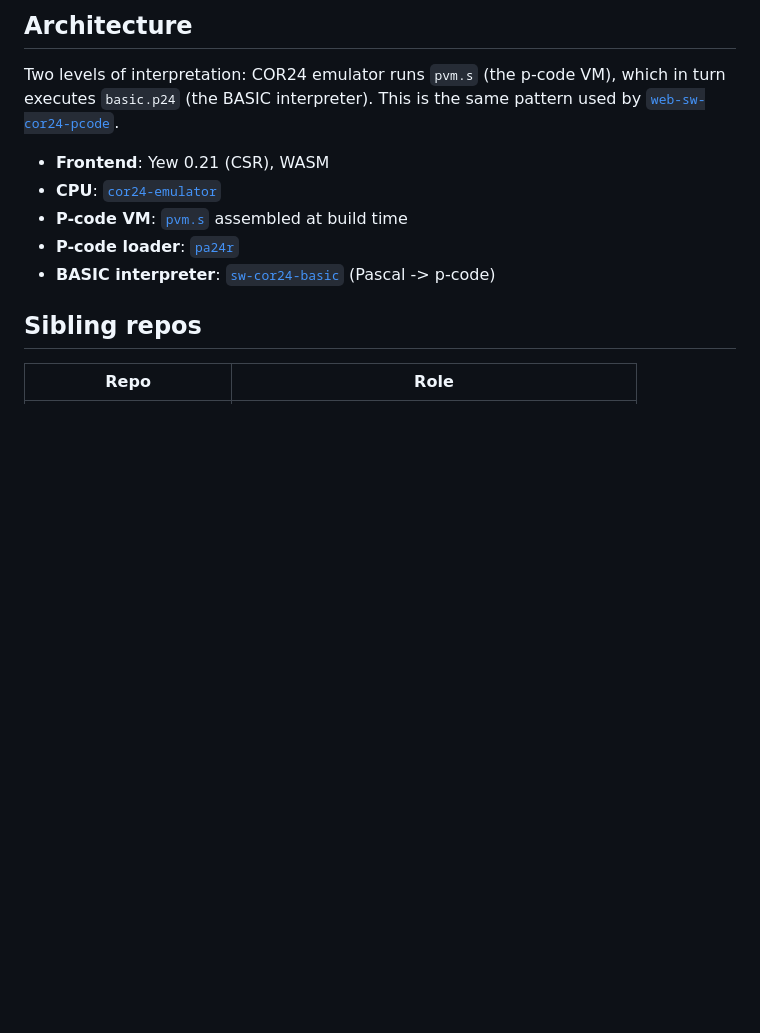
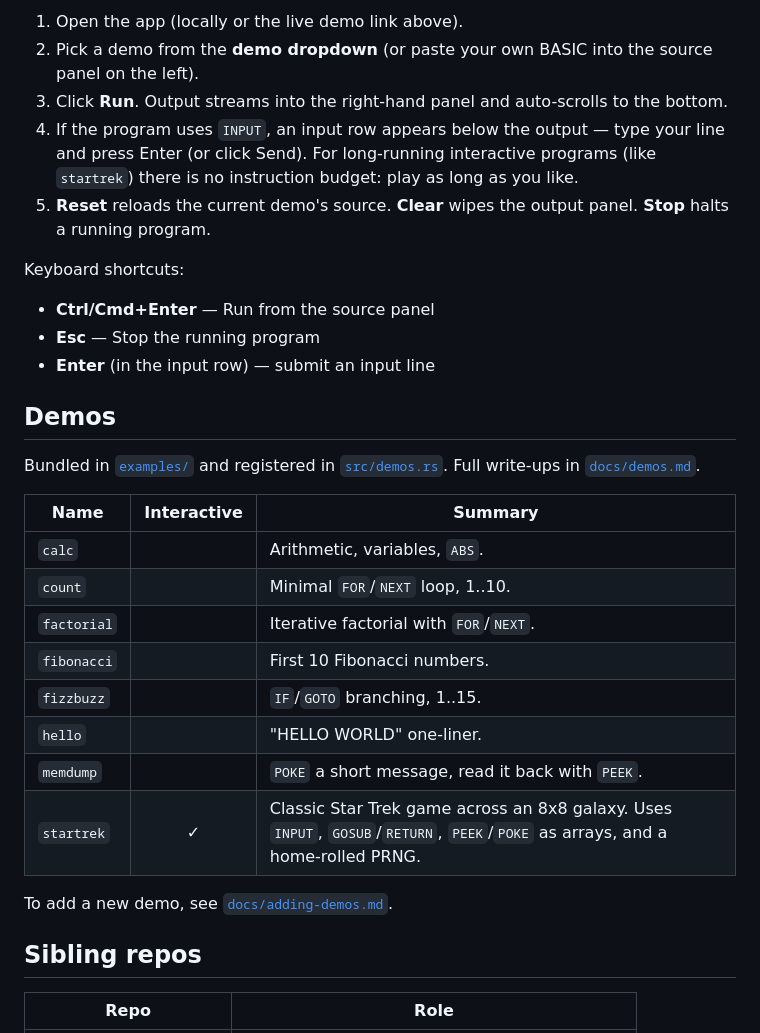
Before and after one commit to sw-embed/web-sw-cor24-basic, a Markdown page: README.md, the part around one of its changes. GitHub-like rendering; blank space fills up the shorter version.

```diff
--- a/README.md
+++ b/README.md
@@ -52,15 +72,40 @@ cp ../sw-cor24-basic/build/basic.p24 assets/
 
-## Architecture
+1. Open the app (locally or the live demo link above).
+2. Pick a demo from the **demo dropdown** (or paste your own BASIC into the
+   source panel on the left).
+3. Click **Run**. Output streams into the right-hand panel and auto-scrolls
+   to the bottom.
+4. If the program uses `INPUT`, an input row appears below the output —
+   type your line and press Enter (or click Send). For long-running
+   interactive programs (like `startrek`) there is no instruction budget:
+   play as long as you like.
+5. **Reset** reloads the current demo's source. **Clear** wipes the output
+   panel. **Stop** halts a running program.
 
-Two levels of interpretation: COR24 emulator runs `pvm.s` (the p-code VM),
-which in turn executes `basic.p24` (the BASIC interpreter). This is the
-same pattern used by [`web-sw-cor24-pcode`](../web-sw-cor24-pcode).
+Keyboard shortcuts:
 
-- **Frontend**: Yew 0.21 (CSR), WASM
-- **CPU**: [`cor24-emulator`](../sw-cor24-emulator)
-- **P-code VM**: [`pvm.s`](../sw-cor24-pcode/vm/pvm.s) assembled at build time
-- **P-code loader**: [`pa24r`](../sw-cor24-pcode/assembler)
-- **BASIC interpreter**: [`sw-cor24-basic`](../sw-cor24-basic) (Pascal -> p-code)
+- **Ctrl/Cmd+Enter** — Run from the source panel
+- **Esc** — Stop the running program
+- **Enter** (in the input row) — submit an input line
+
+## Demos
+
+Bundled in [`examples/`](examples/) and registered in
+[`src/demos.rs`](src/demos.rs). Full write-ups in
+[`docs/demos.md`](docs/demos.md).
+
+| Name        | Interactive | Summary |
+|-------------|:-----------:|---------|
+| `calc`      |             | Arithmetic, variables, `ABS`. |
+| `count`     |             | Minimal `FOR`/`NEXT` loop, 1..10. |
+| `factorial` |             | Iterative factorial with `FOR`/`NEXT`. |
+| `fibonacci` |             | First 10 Fibonacci numbers. |
+| `fizzbuzz`  |             | `IF`/`GOTO` branching, 1..15. |
+| `hello`     |             | "HELLO WORLD" one-liner. |
+| `memdump`   |             | `POKE` a short message, read it back with `PEEK`. |
+| `startrek`  |      ✓      | Classic Star Trek game across an 8x8 galaxy. Uses `INPUT`, `GOSUB`/`RETURN`, `PEEK`/`POKE` as arrays, and a home-rolled PRNG. |
+
+To add a new demo, see [`docs/adding-demos.md`](docs/adding-demos.md).
 
 ## Sibling repos
 
```
Also changed, not shown: other parts of README.md (+42 -22 lines), CHANGES.md (+33 -0 lines), images/screenshot-startrek.png (added), 17 other files.
